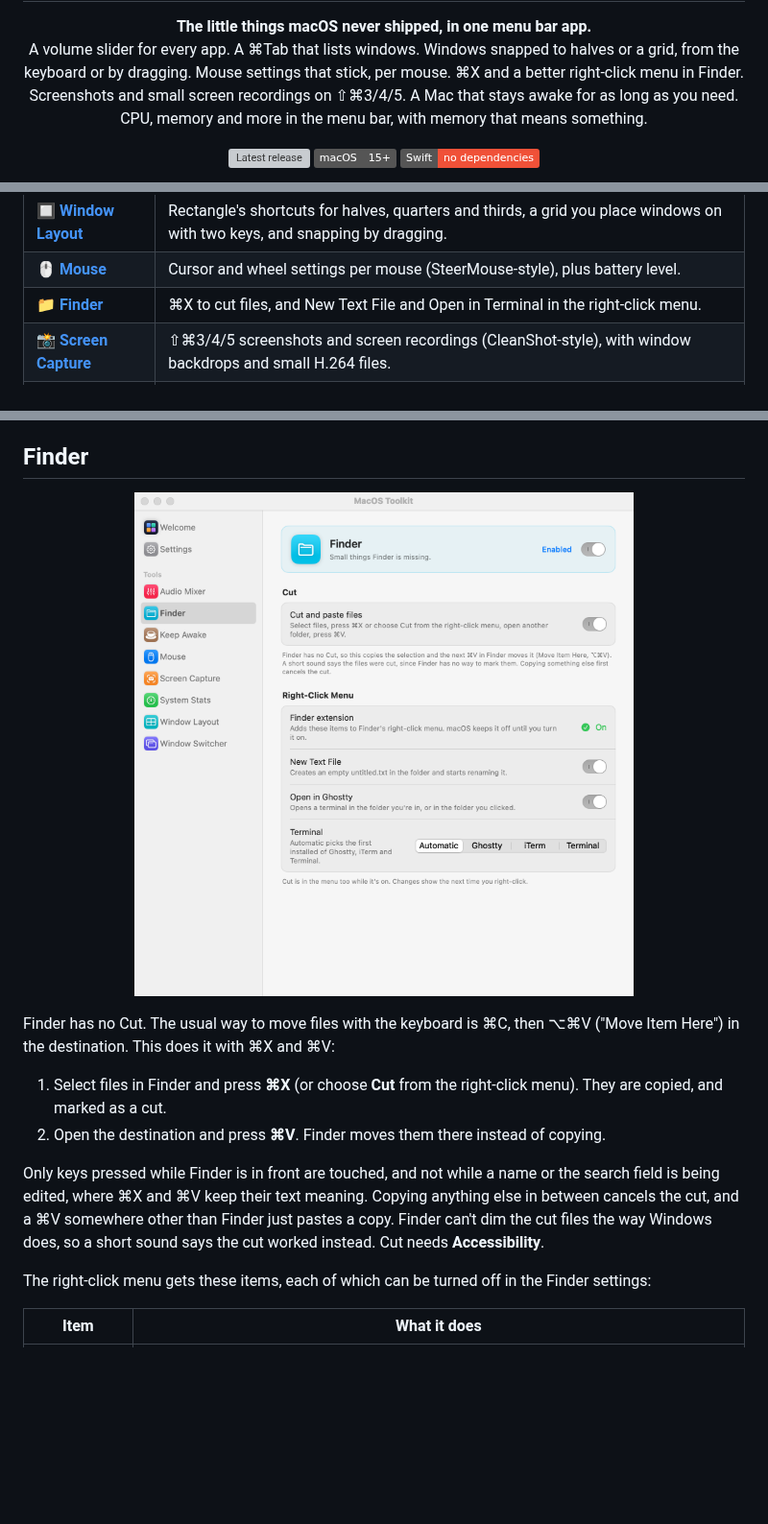
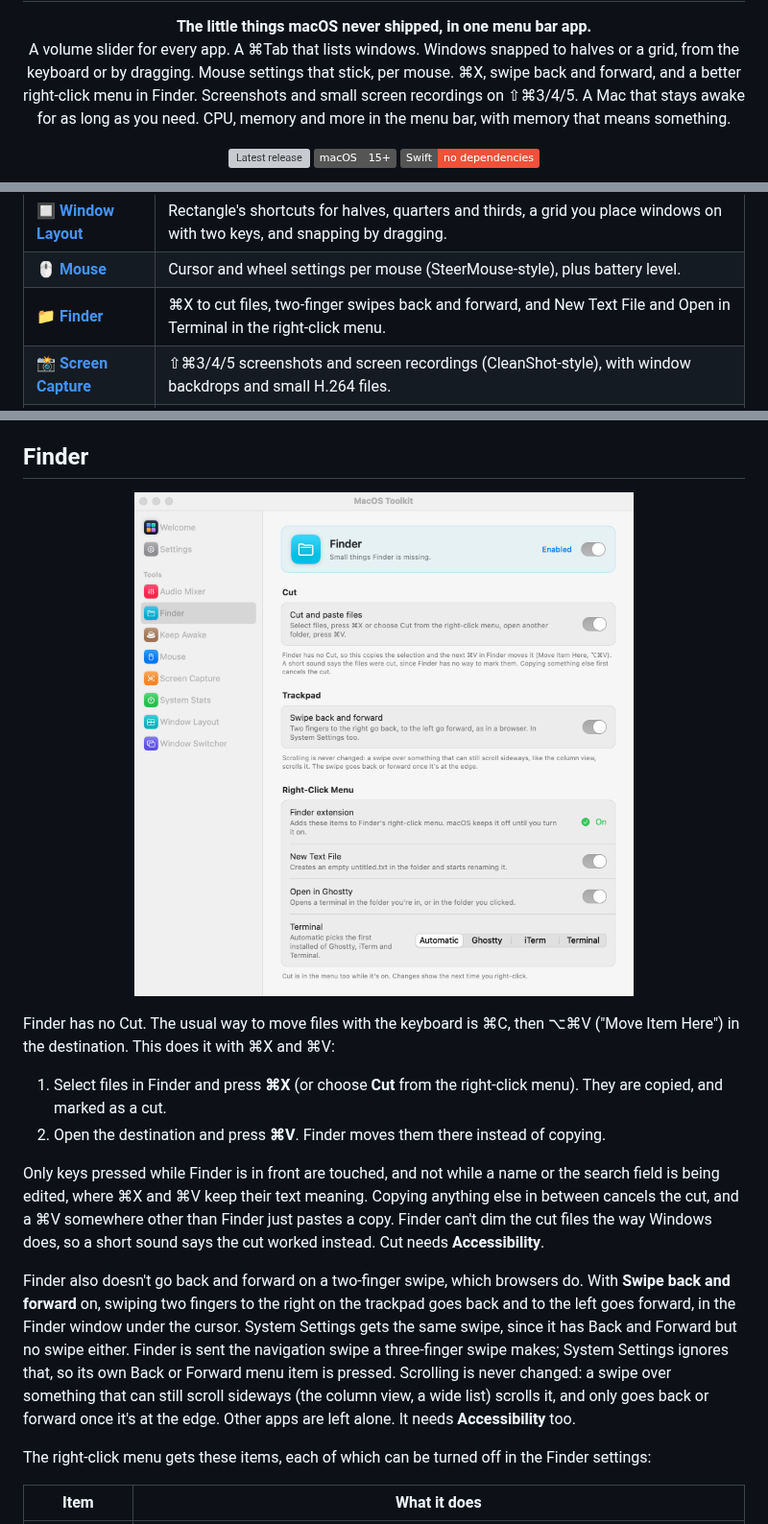
Before and after one commit to joafalves/macos-toolkit, a Markdown page: README.md, 3 parts joined by grey strips. Shown at 96% size. Rendered like a GitHub page; pictures changed too: docs/images/finder-light.png; badges without logos; blank space fills up the shorter version; grey boxes are pictures that could not be loaded.

```diff
--- a/README.md
+++ b/README.md
@@ -7,7 +7,7 @@
   <b>The little things macOS never shipped, in one menu bar app.</b><br>
   A volume slider for every app. A ⌘Tab that lists windows. Windows snapped to halves or a grid,
   from the keyboard or by dragging. Mouse settings that stick, per mouse.
-  ⌘X and a better right-click menu in Finder. Screenshots and small screen recordings on ⇧⌘3/4/5.
+  ⌘X, swipe back and forward, and a better right-click menu in Finder. Screenshots and small screen recordings on ⇧⌘3/4/5.
   A Mac that stays awake for as long as you need. CPU, memory and more in the menu bar, with memory that
   means something.
 </p>
@@ -124,7 +124,7 @@ tool is a section in the sidebar and (where it makes sense) an entry in the menu
 | 🪟 **[Window Switcher](#window-switcher)** | ⌘Tab lists *windows*, not apps (AltTab-style), across all Spaces. |
 | 🔲 **[Window Layout](#window-layout)** | Rectangle's shortcuts for halves, quarters and thirds, a grid you place windows on with two keys, and snapping by dragging. |
 | 🖱️ **[Mouse](#mouse)** | Cursor and wheel settings per mouse (SteerMouse-style), plus battery level. |
-| 📁 **[Finder](#finder)** | ⌘X to cut files, and New Text File and Open in Terminal in the right-click menu. |
+| 📁 **[Finder](#finder)** | ⌘X to cut files, two-finger swipes back and forward, and New Text File and Open in Terminal in the right-click menu. |
 | 📸 **[Screen Capture](#screen-capture)** | ⇧⌘3/4/5 screenshots and screen recordings (CleanShot-style), with window backdrops and small H.264 files. |
 | 📊 **[System Stats](#system-stats)** | CPU, memory, network, disk, GPU and power in the menu bar (Stats-style), with a memory figure that leaves out what macOS only caches. |
 | ☕ **[Keep Awake](#keep-awake)** | Keeps the Mac awake for a while or until you turn it off (Amphetamine-style), with the lid closed if you like. |
@@ -450,6 +450,15 @@ Only keys pressed while Finder is in front are touched, and not while a name or
 being edited, where ⌘X and ⌘V keep their text meaning. Copying anything else in between cancels the
 cut, and a ⌘V somewhere other than Finder just pastes a copy. Finder can't dim the cut files the way
 Windows does, so a short sound says the cut worked instead. Cut needs **Accessibility**.
+
+Finder also doesn't go back and forward on a two-finger swipe, which browsers do. With **Swipe back
+and forward** on, swiping two fingers to the right on the trackpad goes back and to the left goes
+forward, in the Finder window under the cursor. System Settings gets the same swipe, since it has
+Back and Forward but no swipe either. Finder is sent the navigation swipe a three-finger swipe
+makes; System Settings ignores that, so its own Back or Forward menu item is pressed. Scrolling
+is never changed: a swipe over something that can still scroll sideways (the column view, a wide
+list) scrolls it, and only goes back or forward once it's at the edge. Other apps are left alone.
+It needs **Accessibility** too.
 
 The right-click menu gets these items, each of which can be turned off in the Finder settings:
 
```
Also changed, not shown: other parts of README.md (+3 -3 lines), AGENTS.md (+1 -1 lines), CHANGELOG.md (+8 -0 lines), docs/images/finder-dark.png, 7 other files.
